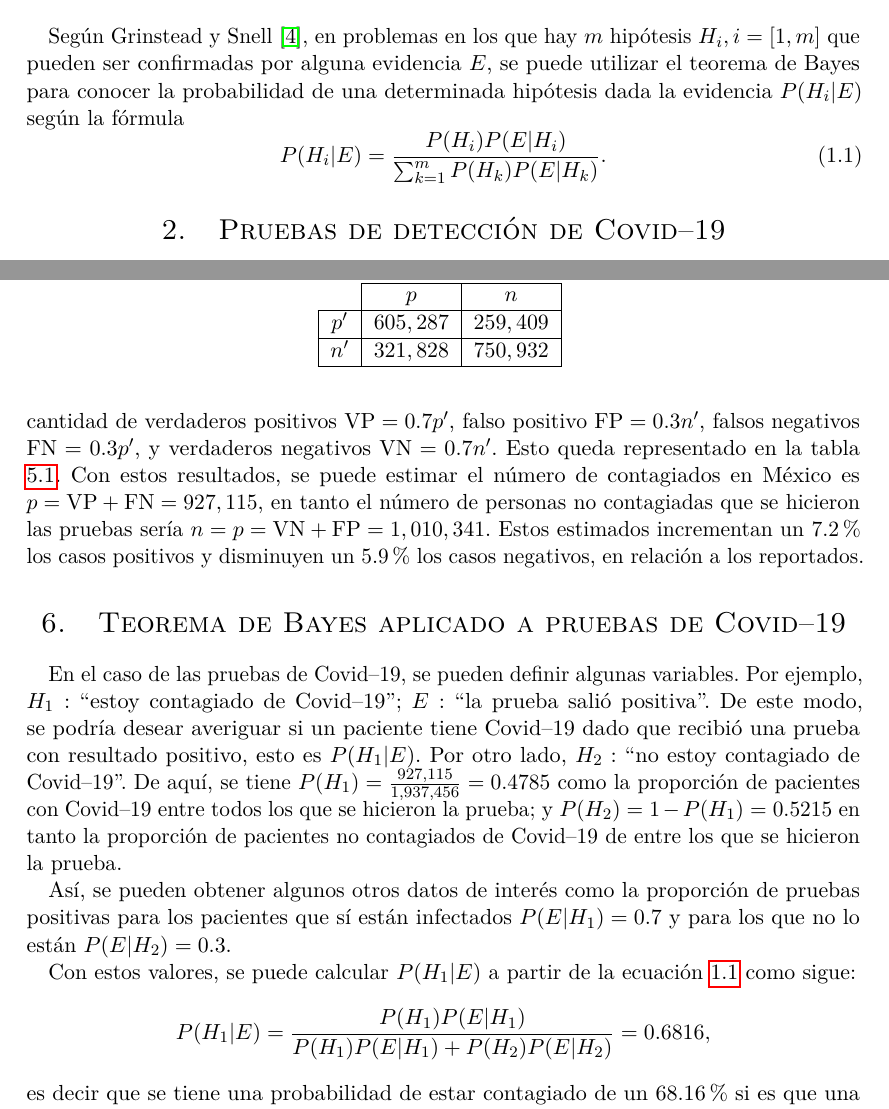
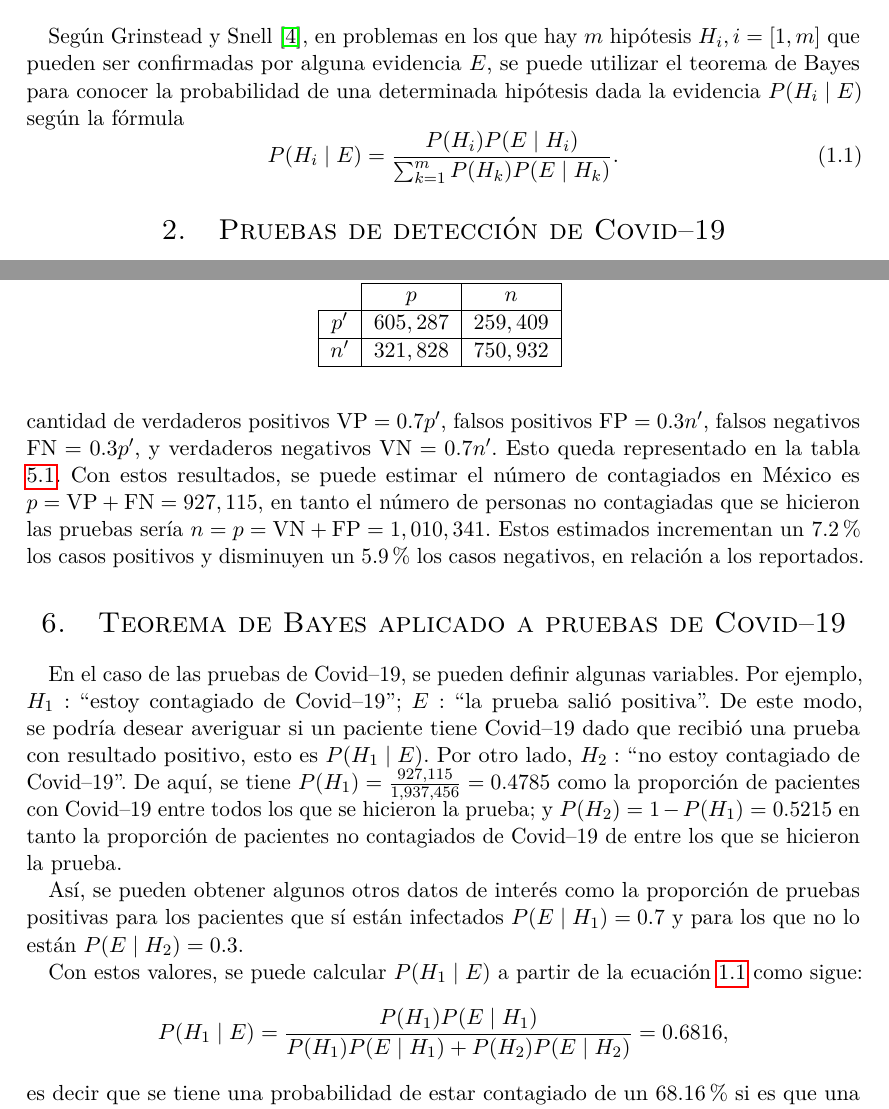
Before and after one commit to albertobenavides/probabilidad, a LaTeX document (tema8/alberto_reporte8.tex): two parts of pages 1 and 3 of 4, joined at a grey line, cut so that both start at the same text. Compiled offline with pdfLaTeX.

Commit message:
Erratas 2

```diff
--- a/tema8/alberto_reporte8.tex
+++ b/tema8/alberto_reporte8.tex
@@ -105,10 +105,10 @@
 \maketitle
 
 \section{Teorema de Bayes}
-Según \citet{grinsteadEA1997}, en problemas en los que hay $m$ hipótesis $H_i, i = [1, m]$ que pueden ser confirmadas por alguna evidencia $E$, se puede utilizar el teorema de Bayes para conocer la probabilidad de una determinada hipótesis dada la evidencia $P(H_i|E)$ según la fórmula
+Según \citet{grinsteadEA1997}, en problemas en los que hay $m$ hipótesis $H_i, i = [1, m]$ que pueden ser confirmadas por alguna evidencia $E$, se puede utilizar el teorema de Bayes para conocer la probabilidad de una determinada hipótesis dada la evidencia $P(H_i \mid E)$ según la fórmula
 \begin{equation}
     \label{bayes}
-    P(H_i|E) = \frac{P(H_i) P(E|H_i)}{\sum_{k = 1}^m P(H_k) P(E|H_k)}.
+    P(H_i \mid E) = \frac{P(H_i) P(E \mid H_i)}{\sum_{k = 1}^m P(H_k) P(E \mid H_k)}.
 \end{equation}
 
 \section{Pruebas de detección de Covid--19}
@@ -158,7 +151,7 @@ Con todo esto, se puede aplicar este teorema a valores de contagio obtenidos de
 Entre las distintas pruebas que existen, el porcentaje de exactitud puede variar desde un $20\%$ a un $80\%$ según las características y tipos de pruebas aplicadas. Los porcentajes más bajos corresponden a pruebas consideradas rápidas que se realizan a partir de muestras de sangre. Los resultados altos para las pruebas se asocian a pruebas virales (de mucosas y tejidos del sistema respiratorio). Para pacientes asintomáticos, las pruebas virales tienen una exactitud de $30\%$ a $50\%$, mientras que en los pacientes con síntomas, están en el rango de $60\%$ a $80\%$ \citep{garcia2020, LisboaEA2516}. Generalmente, el porcentaje de exactitud para pruebas bayesianas que se suele elegir es de $70\%$, por lo que se tomará dicho valor en este análisis también.
 
 \section{Estimaciones a partir de los datos}
-De los valores que se tienen a partir de los datos de contagios obtenidos de la Secretaría de Salud de México y del $70\%$ estimado de exactitud de las pruebas, se pueden obtener la cantidad de verdaderos positivos $\text{VP} = 0.7 p'$, falso positivo $\text{FP} = 0.3 n'$, falsos negativos $\text{FN} = 0.3 p'$, y verdaderos negativos $\text{VN} = 0.7 n'$. Esto queda representado en la tabla \ref{carac}. Con estos resultados, se puede estimar el número de contagiados en México es $p = \text{VP} + \text{FN} = 927, 115$, en tanto el número de personas no contagiadas que se hicieron las pruebas sería $n = p = \text{VN} + \text{FP} = 1,010,341$. Estos estimados incrementan un $7.2\%$ los casos positivos y disminuyen un $5.9\%$ los casos negativos, en relación a los reportados.
+De los valores que se tienen a partir de los datos de contagios obtenidos de la Secretaría de Salud de México y del $70\%$ estimado de exactitud de las pruebas, se pueden obtener la cantidad de verdaderos positivos $\text{VP} = 0.7 p'$, falsos positivos $\text{FP} = 0.3 n'$, falsos negativos $\text{FN} = 0.3 p'$, y verdaderos negativos $\text{VN} = 0.7 n'$. Esto queda representado en la tabla \ref{carac}. Con estos resultados, se puede estimar el número de contagiados en México es $p = \text{VP} + \text{FN} = 927, 115$, en tanto el número de personas no contagiadas que se hicieron las pruebas sería $n = p = \text{VN} + \text{FP} = 1,010,341$. Estos estimados incrementan un $7.2\%$ los casos positivos y disminuyen un $5.9\%$ los casos negativos, en relación a los reportados.
 
 \begin{table}[]
     \centering
@@ -173,13 +166,13 @@ De los valores que se tienen a partir de los datos de contagios obtenidos de la
 \end{table}
 
 \section{Teorema de Bayes aplicado a pruebas de Covid--19}
-En el caso de las pruebas de Covid--19, se pueden definir algunas variables. Por ejemplo, $H_1:$ ``estoy contagiado de Covid--19''; $E:$ ``la prueba salió positiva''. De este modo, se podría desear averiguar si un paciente tiene Covid--19 dado que recibió una prueba con resultado positivo, esto es $P(H_1|E)$. Por otro lado, $H_2:$ ``no estoy contagiado de Covid--19''. De aquí, se tiene $P(H_1) = \frac{927,115}{1,937,456} = 0.4785$ como la proporción de pacientes con Covid--19 entre todos los que se hicieron la prueba; y $P(H_2) = 1 - P(H_1) = 0.5215$ en tanto la proporción de pacientes no contagiados de Covid--19 de entre los que se hicieron la prueba.
+En el caso de las pruebas de Covid--19, se pueden definir algunas variables. Por ejemplo, $H_1:$ ``estoy contagiado de Covid--19''; $E:$ ``la prueba salió positiva''. De este modo, se podría desear averiguar si un paciente tiene Covid--19 dado que recibió una prueba con resultado positivo, esto es $P(H_1 \mid E)$. Por otro lado, $H_2:$ ``no estoy contagiado de Covid--19''. De aquí, se tiene $P(H_1) = \frac{927,115}{1,937,456} = 0.4785$ como la proporción de pacientes con Covid--19 entre todos los que se hicieron la prueba; y $P(H_2) = 1 - P(H_1) = 0.5215$ en tanto la proporción de pacientes no contagiados de Covid--19 de entre los que se hicieron la prueba.
 
-Así, se pueden obtener algunos otros datos de interés como la proporción de pruebas positivas para los pacientes que sí están infectados $P(E | H_1) = 0.7$ y para los que no lo están $P(E | H_2) = 0.3$.
+Así, se pueden obtener algunos otros datos de interés como la proporción de pruebas positivas para los pacientes que sí están infectados $P(E \mid H_1) = 0.7$ y para los que no lo están $P(E \mid H_2) = 0.3$.
 
-Con estos valores, se puede calcular $P(H_1 | E)$ a partir de la ecuación \ref{bayes} como sigue:
+Con estos valores, se puede calcular $P(H_1 \mid E)$ a partir de la ecuación \ref{bayes} como sigue:
 \begin{equation*}
-    P(H_1 | E) = \frac{P(H_1) P(E|H_1)}{P(H_1) P(E|H_1) + P(H_2) P(E|H_2)} = 0.6816,
+    P(H_1 \mid E) = \frac{P(H_1) P(E \mid H_1)}{P(H_1) P(E \mid H_1) + P(H_2) P(E \mid H_2)} = 0.6816,
 \end{equation*}
 es decir que se tiene una probabilidad de estar contagiado de un $68.16\%$ si es que una prueba sale positiva, a partir de los supuestos aquí descritos.
 
```
Also changed, not shown: tema8/alberto_reporte8.pdf, tema8/alberto_reporte8.tex (7 more changed lines).
